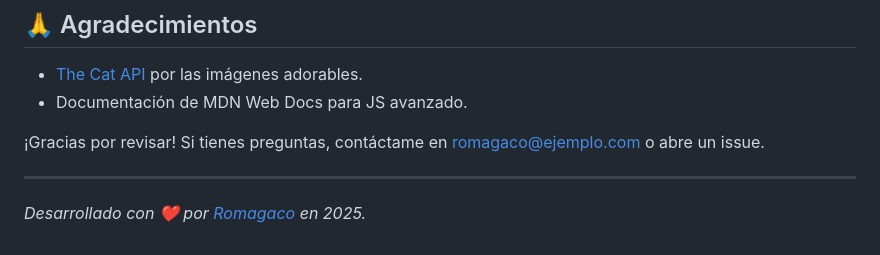
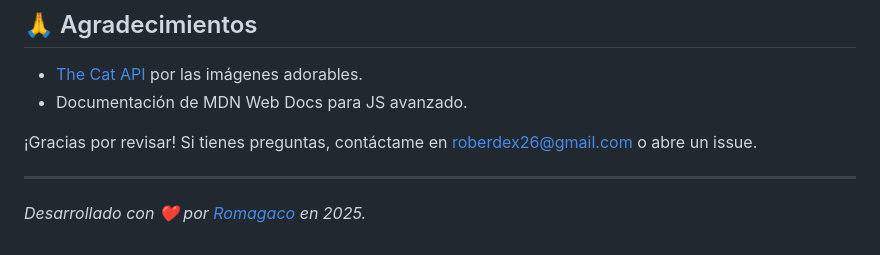
Before and after one commit to romagaco/tarea_js_2_funciones_avanzadas, a Markdown page: readme.md, the part around the change. GitHub-like rendering.

```diff
--- a/readme.md
+++ b/readme.md
@@ -98,7 +98,7 @@ Este proyecto está bajo la [Licencia MIT](LICENSE). Úsalo libremente para apre
 - [The Cat API](https://thecatapi.com/) por las imágenes adorables.
 - Documentación de MDN Web Docs para JS avanzado.
 
-¡Gracias por revisar! Si tienes preguntas, contáctame en [romagaco@ejemplo.com](mailto:romagaco@ejemplo.com) o abre un issue.
+¡Gracias por revisar! Si tienes preguntas, contáctame en [roberdex26@gmail.com](mailto:roberdex26@gmail.com) o abre un issue.
 
 ---
 *Desarrollado con ❤️ por [Romagaco](https://github.com/romagaco) en 2025.*
```
